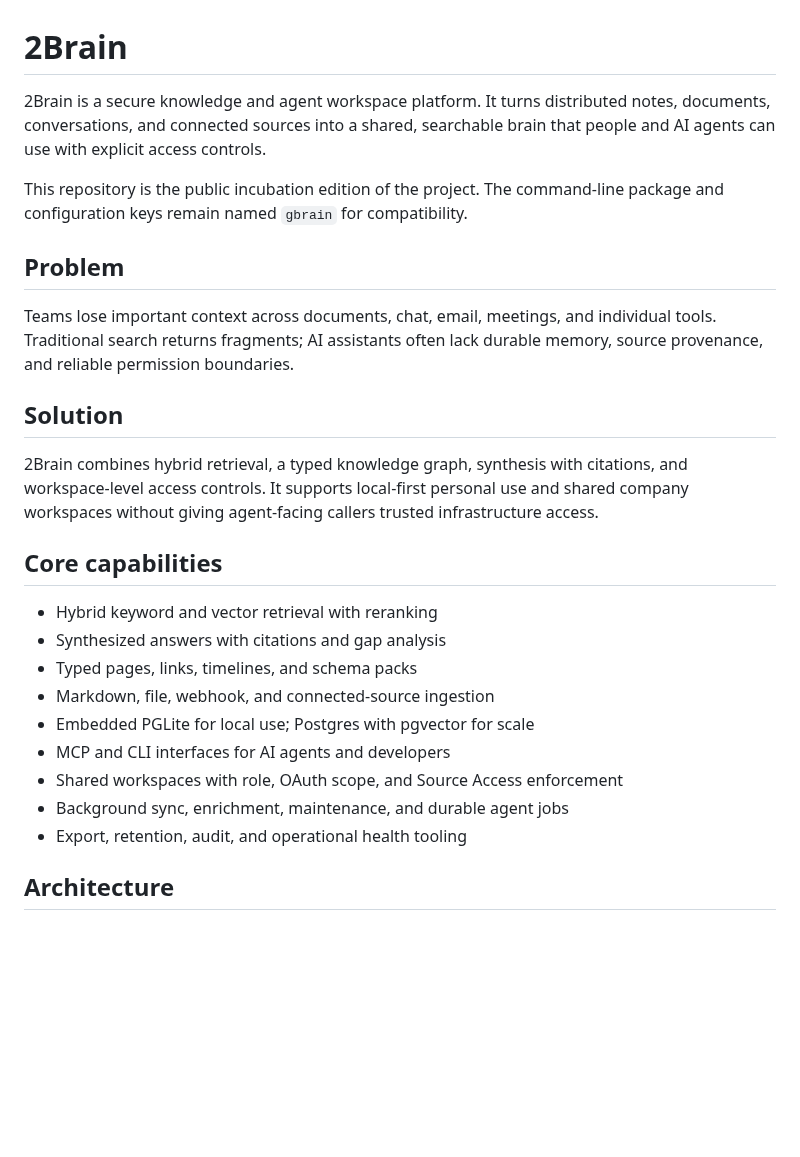
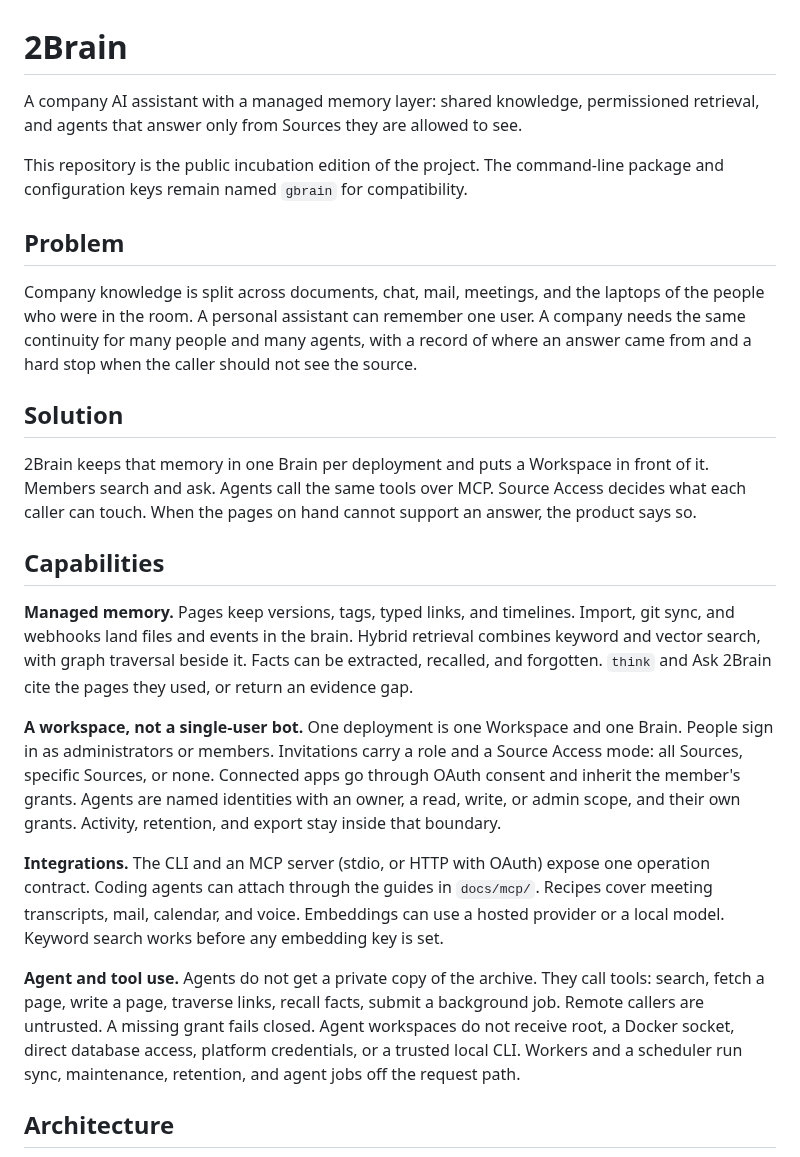
Before and after one commit to azxav/2brain-techawards, a Markdown page: README.md, the part around one of its changes. Rendered like a GitHub page; blank space fills up the shorter version.

```diff
--- a/README.md
+++ b/README.md
@@ -1,28 +1,26 @@
 # 2Brain
 
-2Brain is a secure knowledge and agent workspace platform. It turns distributed notes, documents, conversations, and connected sources into a shared, searchable brain that people and AI agents can use with explicit access controls.
+A company AI assistant with a managed memory layer: shared knowledge, permissioned retrieval, and agents that answer only from Sources they are allowed to see.
 
 This repository is the public incubation edition of the project. The command-line package and configuration keys remain named `gbrain` for compatibility.
 
 ## Problem
 
-Teams lose important context across documents, chat, email, meetings, and individual tools. Traditional search returns fragments; AI assistants often lack durable memory, source provenance, and reliable permission boundaries.
+Company knowledge is split across documents, chat, mail, meetings, and the laptops of the people who were in the room. A personal assistant can remember one user. A company needs the same continuity for many people and many agents, with a record of where an answer came from and a hard stop when the caller should not see the source.
 
 ## Solution
 
-2Brain combines hybrid retrieval, a typed knowledge graph, synthesis with citations, and workspace-level access controls. It supports local-first personal use and shared company workspaces without giving agent-facing callers trusted infrastructure access.
+2Brain keeps that memory in one Brain per deployment and puts a Workspace in front of it. Members search and ask. Agents call the same tools over MCP. Source Access decides what each caller can touch. When the pages on hand cannot support an answer, the product says so.
 
-## Core capabilities
+## Capabilities
 
-- Hybrid keyword and vector retrieval with reranking
-- Synthesized answers with citations and gap analysis
-- Typed pages, links, timelines, and schema packs
-- Markdown, file, webhook, and connected-source ingestion
-- Embedded PGLite for local use; Postgres with pgvector for scale
-- MCP and CLI interfaces for AI agents and developers
-- Shared workspaces with role, OAuth scope, and Source Access enforcement
-- Background sync, enrichment, maintenance, and durable agent jobs
-- Export, retention, audit, and operational health tooling
+**Managed memory.** Pages keep versions, tags, typed links, and timelines. Import, git sync, and webhooks land files and events in the brain. Hybrid retrieval combines keyword and vector search, with graph traversal beside it. Facts can be extracted, recalled, and forgotten. `think` and Ask 2Brain cite the pages they used, or return an evidence gap.
+
+**A workspace, not a single-user bot.** One deployment is one Workspace and one Brain. People sign in as administrators or members. Invitations carry a role and a Source Access mode: all Sources, specific Sources, or none. Connected apps go through OAuth consent and inherit the member's grants. Agents are named identities with an owner, a read, write, or admin scope, and their own grants. Activity, retention, and export stay inside that boundary.
+
+**Integrations.** The CLI and an MCP server (stdio, or HTTP with OAuth) expose one operation contract. Coding agents can attach through the guides in `docs/mcp/`. Recipes cover meeting transcripts, mail, calendar, and voice. Embeddings can use a hosted provider or a local model. Keyword search works before any embedding key is set.
+
+**Agent and tool use.** Agents do not get a private copy of the archive. They call tools: search, fetch a page, write a page, traverse links, recall facts, submit a background job. Remote callers are untrusted. A missing grant fails closed. Agent workspaces do not receive root, a Docker socket, direct database access, platform credentials, or a trusted local CLI. Workers and a scheduler run sync, maintenance, retention, and agent jobs off the request path.
 
 ## Architecture
 
```
Also changed, not shown: other parts of README.md (+94 -26 lines), docs/ARCHITECTURE.md (added, +96 -0 lines), docs/assets/sign-in.png (added), 6 other files.
